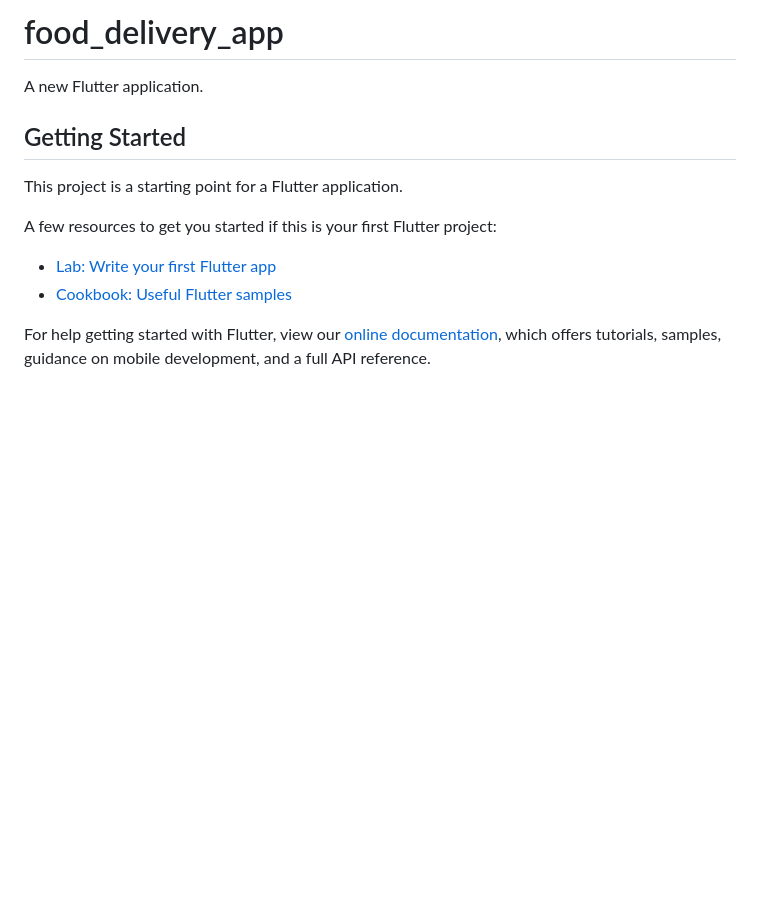
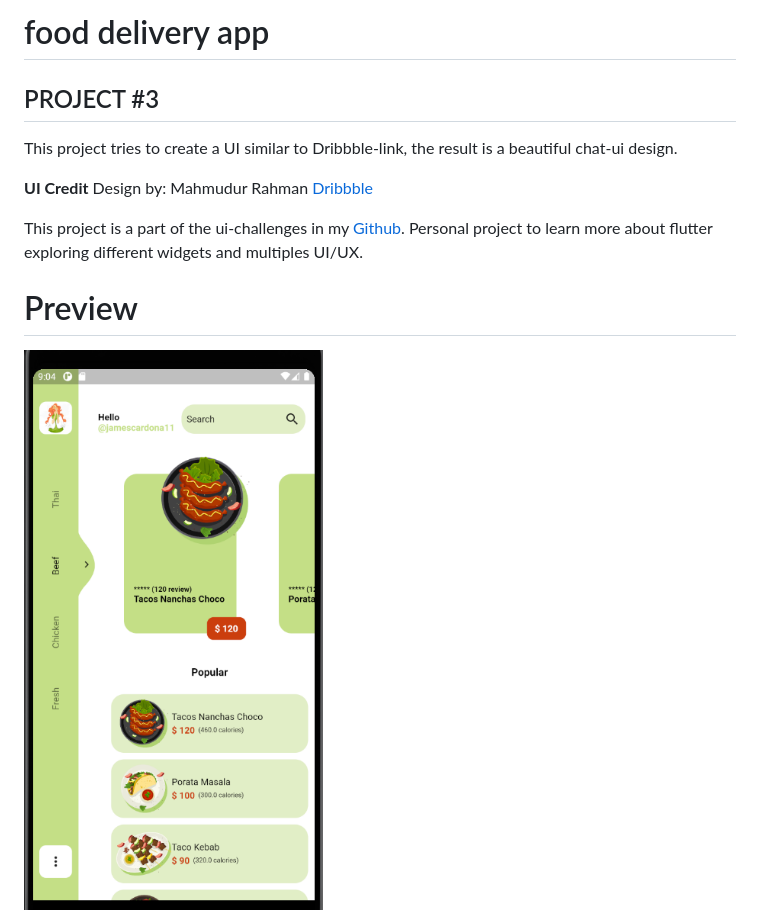
Before and after one commit to jamescardona11/flutter_ui_challenges, a Markdown page: food_delivery_app/README.md, the part around the change. GitHub-like rendering; pictures changed too: food_delivery_app/preview/preview.png (added); blank space fills up the shorter version.

Commit message:
Add Readme and image

```diff
--- a/food_delivery_app/README.md
+++ b/food_delivery_app/README.md
@@ -1,16 +1,15 @@
-# food_delivery_app
+# food delivery app
 
-A new Flutter application.
+## PROJECT #3
 
-## Getting Started
+This project tries to create a UI similar to Dribbble-link, the result is a beautiful chat-ui design.
 
-This project is a starting point for a Flutter application.
+**UI Credit**
+Design by: Mahmudur Rahman [Dribbble](https://dribbble.com/shots/11208365-Food-Delivery-App-Design)
 
-A few resources to get you started if this is your first Flutter project:
 
-- [Lab: Write your first Flutter app](https://flutter.dev/docs/get-started/codelab)
-- [Cookbook: Useful Flutter samples](https://flutter.dev/docs/cookbook)
+This project is a part of the ui-challenges in my [Github](https://github.com/jamescardona11). Personal project to learn more about flutter exploring different widgets and multiples UI/UX.
 
-For help getting started with Flutter, view our
-[online documentation](https://flutter.dev/docs), which offers tutorials,
-samples, guidance on mobile development, and a full API reference.
+
+# Preview
+<img src="preview/preview.png" width="425"/>
```
Also changed, not shown: README.md (+5 -0 lines).
